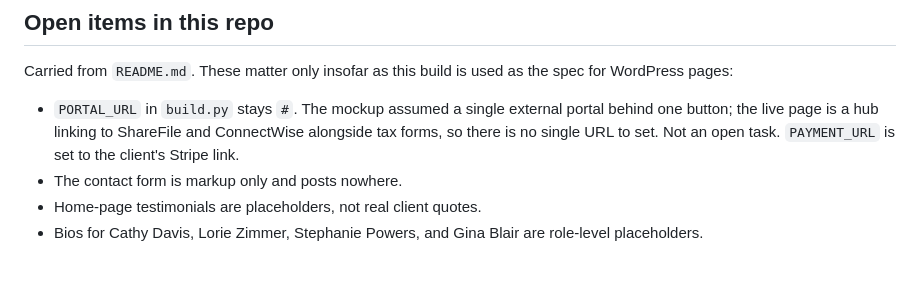
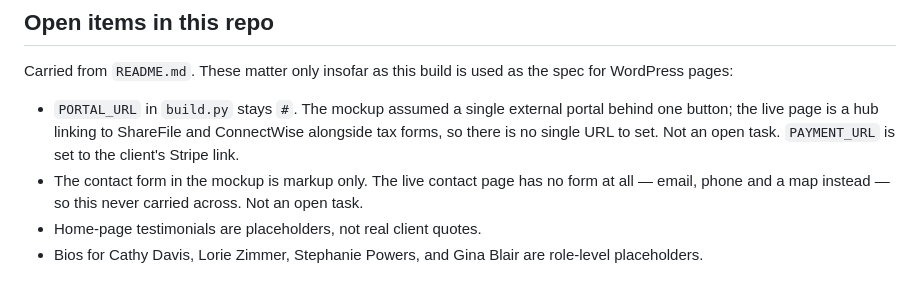
Before and after one commit to twhittle/wp-bishop, a Markdown page: DEPLOY.md, the part around the change. GitHub-like rendering.

```diff
--- a/DEPLOY.md
+++ b/DEPLOY.md
@@ -163,7 +163,9 @@ spec for WordPress pages:
   portal behind one button; the live page is a hub linking to ShareFile and
   ConnectWise alongside tax forms, so there is no single URL to set. Not an
   open task. `PAYMENT_URL` is set to the client's Stripe link.
-- The contact form is markup only and posts nowhere.
+- The contact form in the mockup is markup only. The live contact page has
+  no form at all — email, phone and a map instead — so this never carried
+  across. Not an open task.
 - Home-page testimonials are placeholders, not real client quotes.
 - Bios for Cathy Davis, Lorie Zimmer, Stephanie Powers, and Gina Blair are
   role-level placeholders.
```
Also changed, not shown: README.md (+2 -2 lines).
